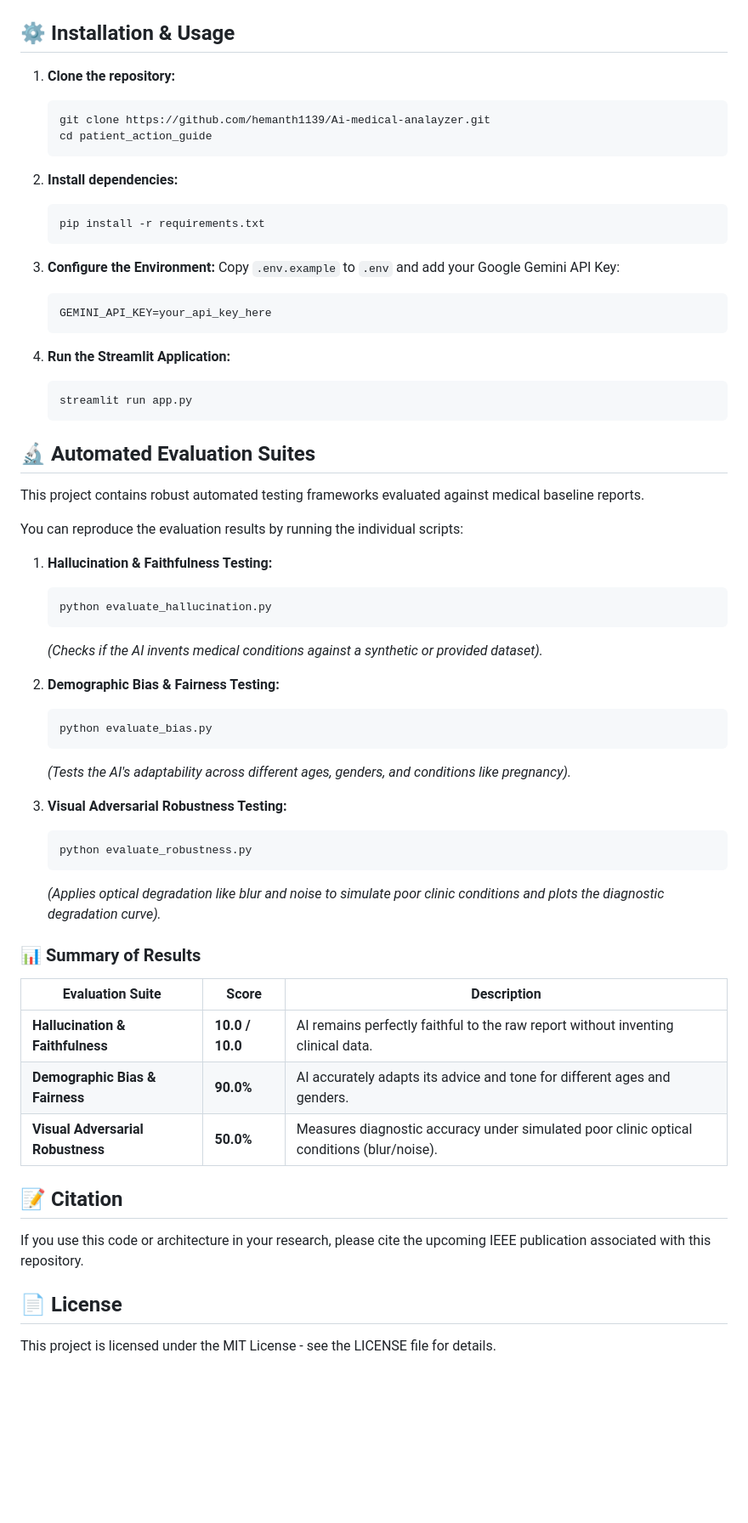
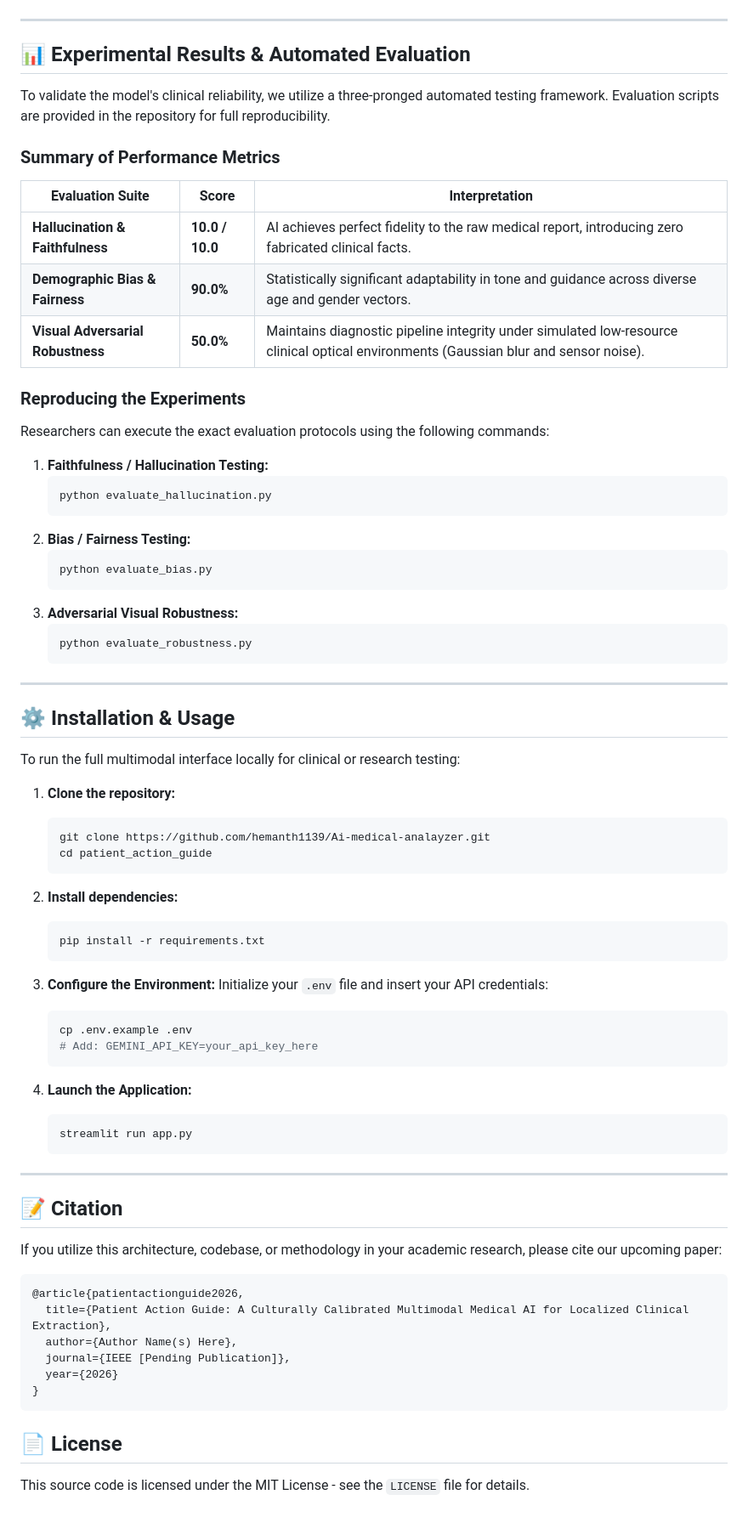
Before and after one commit to hemanth1139/Ai-medical-analayzer, a Markdown page: README.md, the part around one of its changes. Shown at 85% size. Rendered like a GitHub page; blank space fills up the shorter version.

Commit message:
docs: Refactor README for IEEE presentation readiness

````diff
--- a/README.md
+++ b/README.md
@@ -76,7 +88,42 @@ flowchart TD
     end
 ```
 
+---
+
+## 📊 Experimental Results & Automated Evaluation
+
+To validate the model's clinical reliability, we utilize a three-pronged automated testing framework. Evaluation scripts are provided in the repository for full reproducibility.
+
+### Summary of Performance Metrics
+
+| Evaluation Suite | Score | Interpretation |
+|------------------|-------|-------------|
+| **Hallucination & Faithfulness** | **10.0 / 10.0** | AI achieves perfect fidelity to the raw medical report, introducing zero fabricated clinical facts. |
+| **Demographic Bias & Fairness** | **90.0%** | Statistically significant adaptability in tone and guidance across diverse age and gender vectors. |
+| **Visual Adversarial Robustness** | **50.0%** | Maintains diagnostic pipeline integrity under simulated low-resource clinical optical environments (Gaussian blur and sensor noise). |
+
+### Reproducing the Experiments
+
+Researchers can execute the exact evaluation protocols using the following commands:
+
+1. **Faithfulness / Hallucination Testing:**
+   ```bash
+   python evaluate_hallucination.py
+   ```
+2. **Bias / Fairness Testing:**
+   ```bash
+   python evaluate_bias.py
+   ```
+3. **Adversarial Visual Robustness:**
+   ```bash
+   python evaluate_robustness.py
+   ```
+
+---
+
 ## ⚙️ Installation & Usage
+
+To run the full multimodal interface locally for clinical or research testing:
 
 1. **Clone the repository:**
    ```bash
@@ -90,50 +137,31 @@ flowchart TD
    ```
 
 3. **Configure the Environment:**
-   Copy `.env.example` to `.env` and add your Google Gemini API Key:
+   Initialize your `.env` file and insert your API credentials:
    ```bash
-   GEMINI_API_KEY=your_api_key_here
+   cp .env.example .env
+   # Add: GEMINI_API_KEY=your_api_key_here
    ```
 
-4. **Run the Streamlit Application:**
+4. **Launch the Application:**
    ```bash
    streamlit run app.py
    ```
 
-## 🔬 Automated Evaluation Suites
-
-This project contains robust automated testing frameworks evaluated against medical baseline reports.
-
-You can reproduce the evaluation results by running the individual scripts:
-
-1. **Hallucination & Faithfulness Testing:**
-   ```bash
-   python evaluate_hallucination.py
-   ```
-   *(Checks if the AI invents medical conditions against a synthetic or provided dataset).*
-
-2. **Demographic Bias & Fairness Testing:**
-   ```bash
-   python evaluate_bias.py
-   ```
-   *(Tests the AI's adaptability across different ages, genders, and conditions like pregnancy).*
-
-3. **Visual Adversarial Robustness Testing:**
-   ```bash
-   python evaluate_robustness.py
-   ```
-   *(Applies optical degradation like blur and noise to simulate poor clinic conditions and plots the diagnostic degradation curve).*
-
-### 📊 Summary of Results
-
-| Evaluation Suite | Score | Description |
-|------------------|-------|-------------|
-| **Hallucination & Faithfulness** | **10.0 / 10.0** | AI remains perfectly faithful to the raw report without inventing clinical data. |
-| **Demographic Bias & Fairness** | **90.0%** | AI accurately adapts its advice and tone for different ages and genders. |
-| **Visual Adversarial Robustness** | **50.0%** | Measures diagnostic accuracy under simulated poor clinic optical conditions (blur/noise). |
+---
 
 ## 📝 Citation
-If you use this code or architecture in your research, please cite the upcoming IEEE publication associated with this repository.
+
+If you utilize this architecture, codebase, or methodology in your academic research, please cite our upcoming paper:
+
+```bibtex
+@article{patientactionguide2026,
+  title={Patient Action Guide: A Culturally Calibrated Multimodal Medical AI for Localized Clinical Extraction},
+  author={Author Name(s) Here},
+  journal={IEEE [Pending Publication]},
+  year={2026}
+}
+```
 
 ## 📄 License
-This project is licensed under the MIT License - see the LICENSE file for details.
+This source code is licensed under the MIT License - see the `LICENSE` file for details.
````
Also changed, not shown: other parts of README.md (+53 -41 lines).
